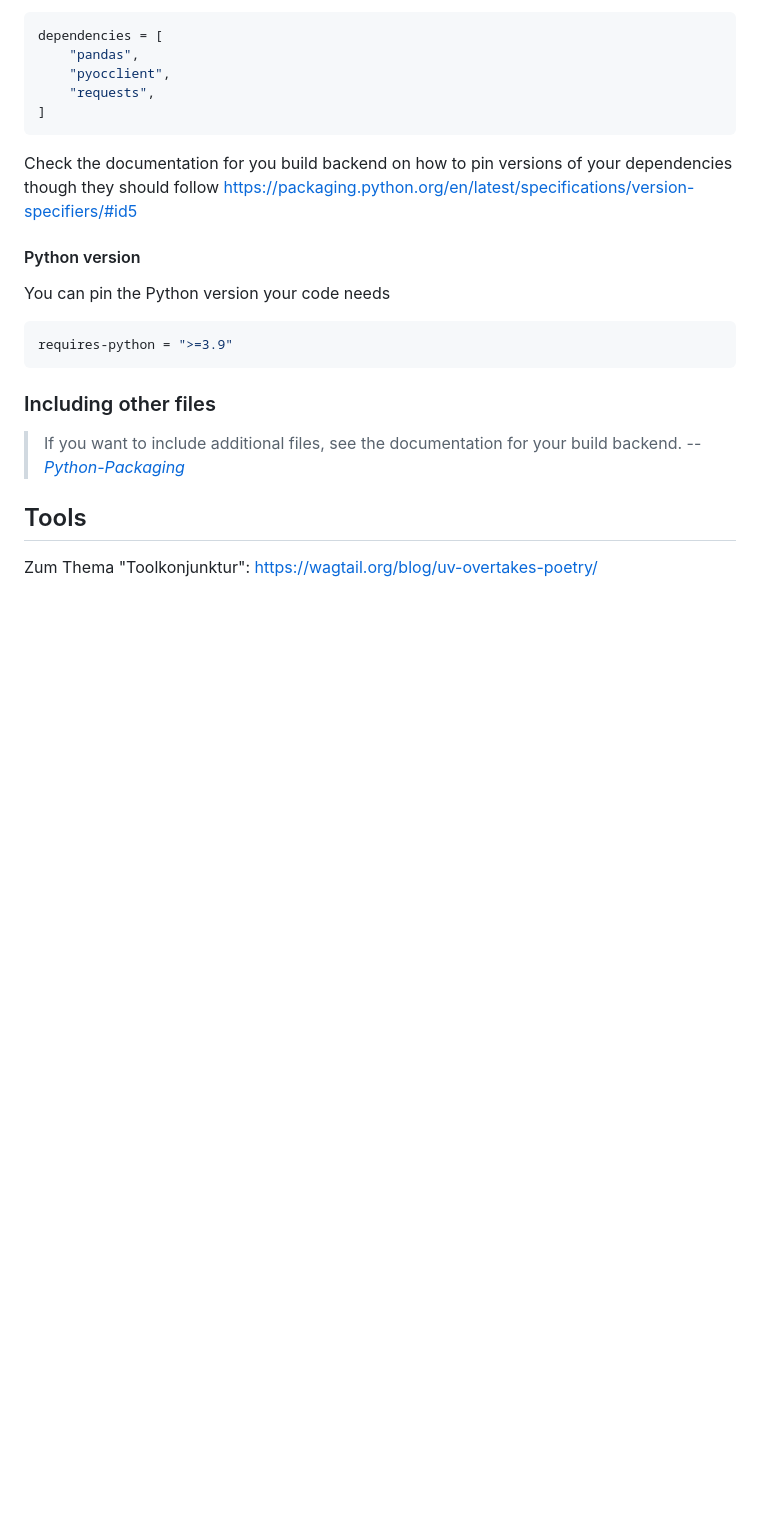
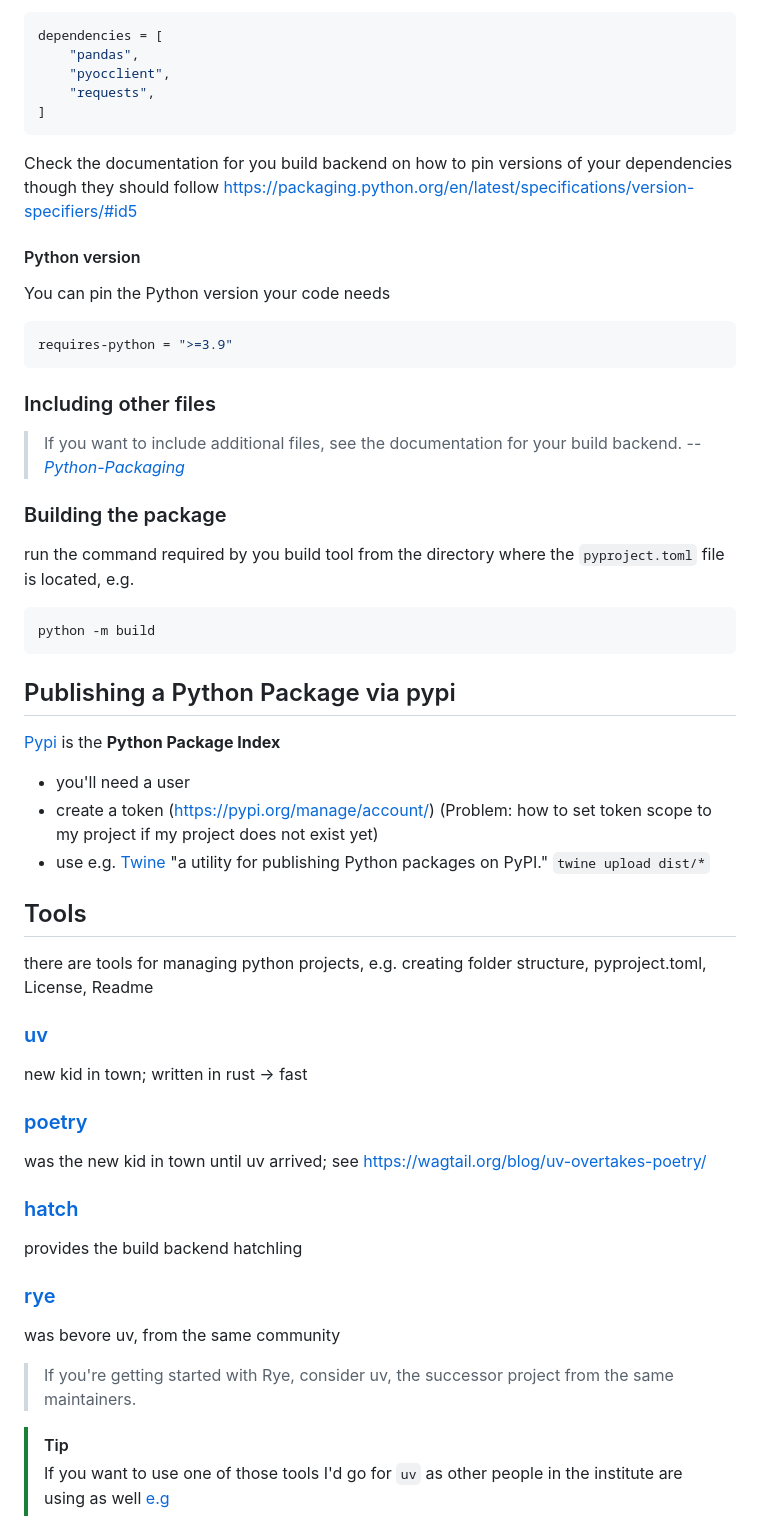
Before and after one commit to acdh-oeaw/fun-with-editions-workshops, a Markdown page: python-packaging/README.md, the part around the change. Rendered like a GitHub page; blank space fills up the shorter version.

Commit message:
doc: packaging wip

````diff
--- a/python-packaging/README.md
+++ b/python-packaging/README.md
@@ -97,5 +97,38 @@ requires-python = ">=3.9"
 > -- <cite>[Python-Packaging](https://packaging.python.org/en/latest/tutorials/packaging-projects/#including-other-files)</cite>
 
 
+### Building the package
+
+run the command required by you build tool from the directory where the `pyproject.toml` file is located, e.g.
+```shell
+python -m build
+```
+
+## Publishing a Python Package via pypi
+
+[Pypi](https://pypi.org/) is the **Python Package Index**
+
+* you'll need a user
+* create a token (https://pypi.org/manage/account/) (Problem: how to set token scope to my project if my project does not exist yet)
+* use e.g. [Twine](https://pypi.org/project/twine/) "a utility for publishing Python packages on PyPI." `twine upload dist/*`
+
+
 ## Tools
-Zum Thema "Toolkonjunktur": https://wagtail.org/blog/uv-overtakes-poetry/
+
+there are tools for managing python projects, e.g. creating folder structure, pyproject.toml, License, Readme
+
+### [uv](https://docs.astral.sh/uv/)
+new kid in town; written in rust -> fast
+
+### [poetry](https://python-poetry.org/)
+was the new kid in town until uv arrived; see https://wagtail.org/blog/uv-overtakes-poetry/
+
+### [hatch](https://hatch.pypa.io/latest/)
+provides the build backend hatchling
+
+### [rye](https://rye.astral.sh/)
+was bevore uv, from the same community
+> If you're getting started with Rye, consider uv, the successor project from the same maintainers.
+
+> [!TIP]
+> If you want to use one of those tools I'd go for `uv` as other people in the institute are using as well [e.g](https://github.com/acdh-oeaw/apis-instance-cookiecutter/commit/5fadae45f2a2a53881ab920f7207bcb0bf7ce611)
````
